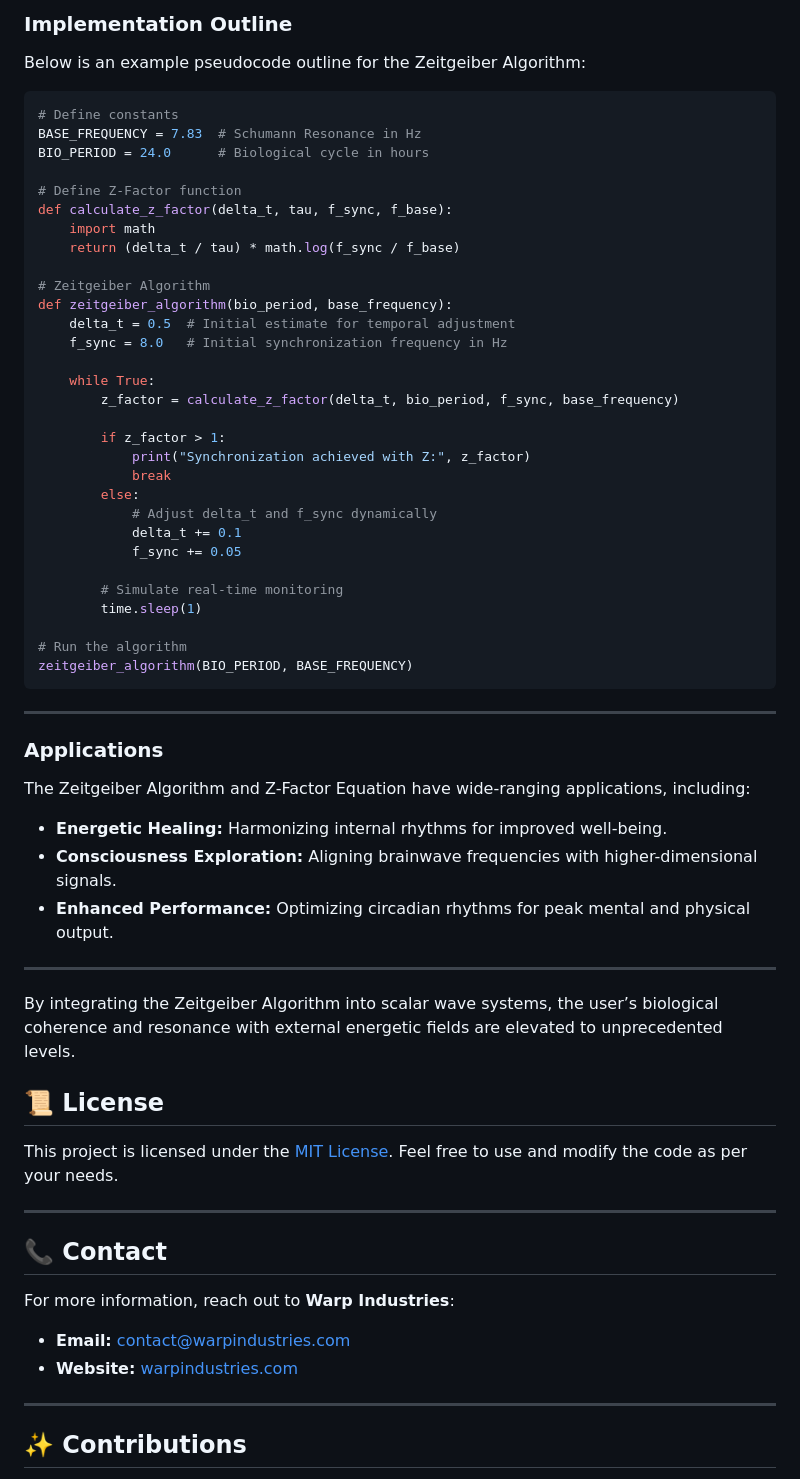
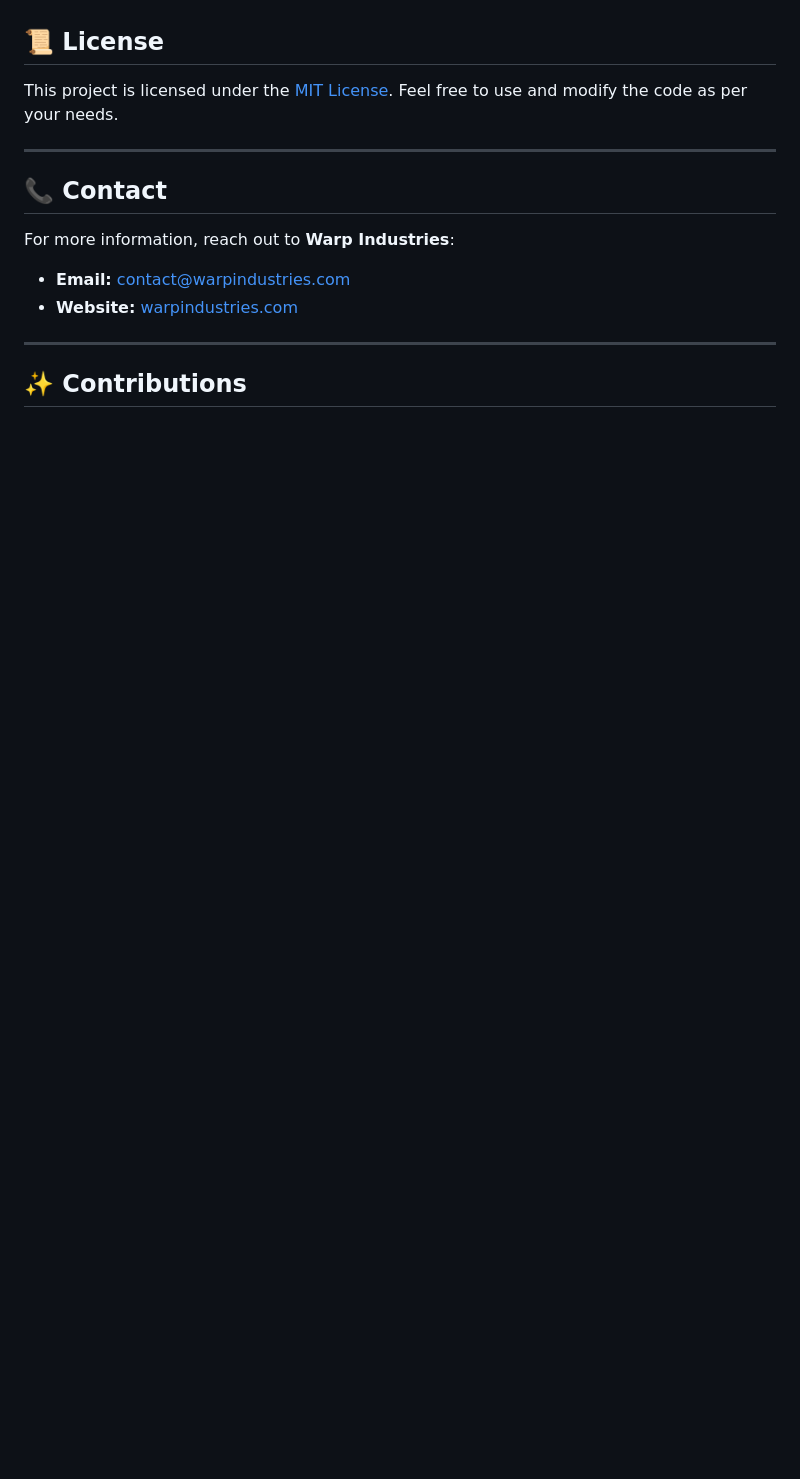
Before and after one commit to MetaFleshAI/metafleshai.github.io, a Markdown page: README.md, the part around one of its changes. Rendered like a GitHub page; blank space fills up the shorter version.

````diff
--- a/README.md
+++ b/README.md
@@ -251,53 +236,3 @@ The Zeitgeiber Algorithm iteratively aligns biological rhythms to the scalar wav
-### **Implementation Outline**
-
-Below is an example pseudocode outline for the Zeitgeiber Algorithm:
-
-```python
-# Define constants
-BASE_FREQUENCY = 7.83  # Schumann Resonance in Hz
-BIO_PERIOD = 24.0      # Biological cycle in hours
-
-# Define Z-Factor function
-def calculate_z_factor(delta_t, tau, f_sync, f_base):
-    import math
-    return (delta_t / tau) * math.log(f_sync / f_base)
-
-# Zeitgeiber Algorithm
-def zeitgeiber_algorithm(bio_period, base_frequency):
-    delta_t = 0.5  # Initial estimate for temporal adjustment
-    f_sync = 8.0   # Initial synchronization frequency in Hz
-
-    while True:
-        z_factor = calculate_z_factor(delta_t, bio_period, f_sync, base_frequency)
-
-        if z_factor > 1:
-            print("Synchronization achieved with Z:", z_factor)
-            break
-        else:
-            # Adjust delta_t and f_sync dynamically
-            delta_t += 0.1
-            f_sync += 0.05
-
-        # Simulate real-time monitoring
-        time.sleep(1)
-
-# Run the algorithm
-zeitgeiber_algorithm(BIO_PERIOD, BASE_FREQUENCY)
-```
-
----
-
-### **Applications**
-
-The Zeitgeiber Algorithm and Z-Factor Equation have wide-ranging applications, including:
-
-- **Energetic Healing:** Harmonizing internal rhythms for improved well-being.
-- **Consciousness Exploration:** Aligning brainwave frequencies with higher-dimensional signals.
-- **Enhanced Performance:** Optimizing circadian rhythms for peak mental and physical output.
-
----
-
-By integrating the Zeitgeiber Algorithm into scalar wave systems, the user’s biological coherence and resonance with external energetic fields are elevated to unprecedented levels.
 
 
 ## **📜 License**
````
Also changed, not shown: other parts of README.md (+30 -45 lines).
